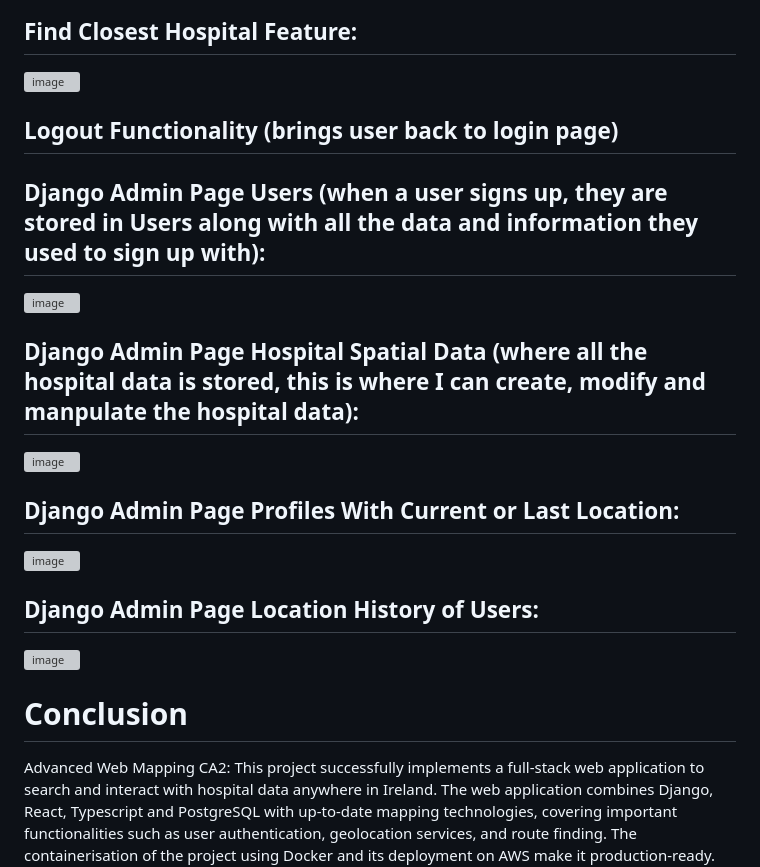
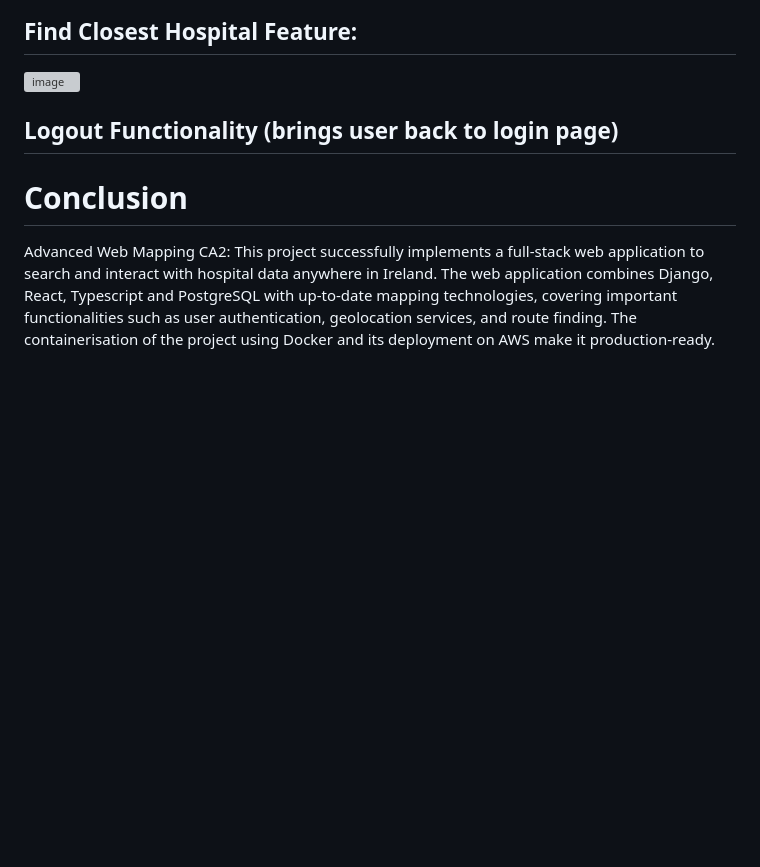
Before and after one commit to IanHipolito/AdvancedWebMapping, a Markdown page: README.md, the part around the change. GitHub-like rendering; blank space fills up the shorter version; grey boxes are pictures that could not be loaded.

```diff
--- a/README.md
+++ b/README.md
@@ -221,17 +221,5 @@ docker retart <container_id>
 
 ## Logout Functionality (brings user back to login page)
 
-## Django Admin Page Users (when a user signs up, they are stored in **Users** along with all the data and information they used to sign up with):
-![image](https://github.com/user-attachments/assets/300d373f-6073-4147-bc11-0d0ef1b49c6d)
-
-## Django Admin Page Hospital Spatial Data (where all the hospital data is stored, this is where I can create, modify and manpulate the hospital data):
-![image](https://github.com/user-attachments/assets/55acc9d6-c517-4884-ab7e-9a35de21ea47)
-
-## Django Admin Page Profiles With Current or Last Location:
-![image](https://github.com/user-attachments/assets/90bc195b-9ad7-455d-bea3-717ae7ceebd6)
-
-## Django Admin Page Location History of Users:
-![image](https://github.com/user-attachments/assets/3d11cfd4-7105-48e6-bee7-9bbc022382cd)
-
 # Conclusion
 Advanced Web Mapping CA2: This project successfully implements a full-stack web application to search and interact with hospital data anywhere in Ireland. The web application combines Django, React, Typescript and PostgreSQL with up-to-date mapping technologies, covering important functionalities such as user authentication, geolocation services, and route finding. The containerisation of the project using Docker and its deployment on AWS make it production-ready. The solution effectively serves health providers and users securely and scalably.
```
